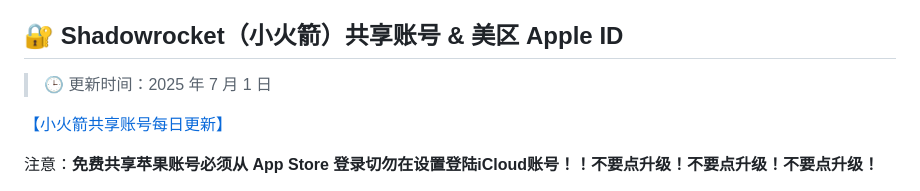
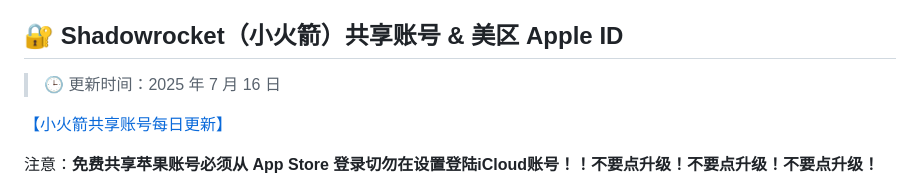
Before and after one commit to juzixp/AppleID-Tutorial, a Markdown page: README.md, the part around the change. Drawn GitHub-style.

```diff
--- a/README.md
+++ b/README.md
@@ -259,7 +259,7 @@
 
 ## 🔐 Shadowrocket（小火箭）共享账号 & 美区 Apple ID
 
-> 🕒 更新时间：2025 年 7 月 1 日
+> 🕒 更新时间：2025 年 7 月 16 日
 
 [【小火箭共享账号每日更新】](https://docs.applexp.com/free-accounts/Shadowrocket)
 
```
